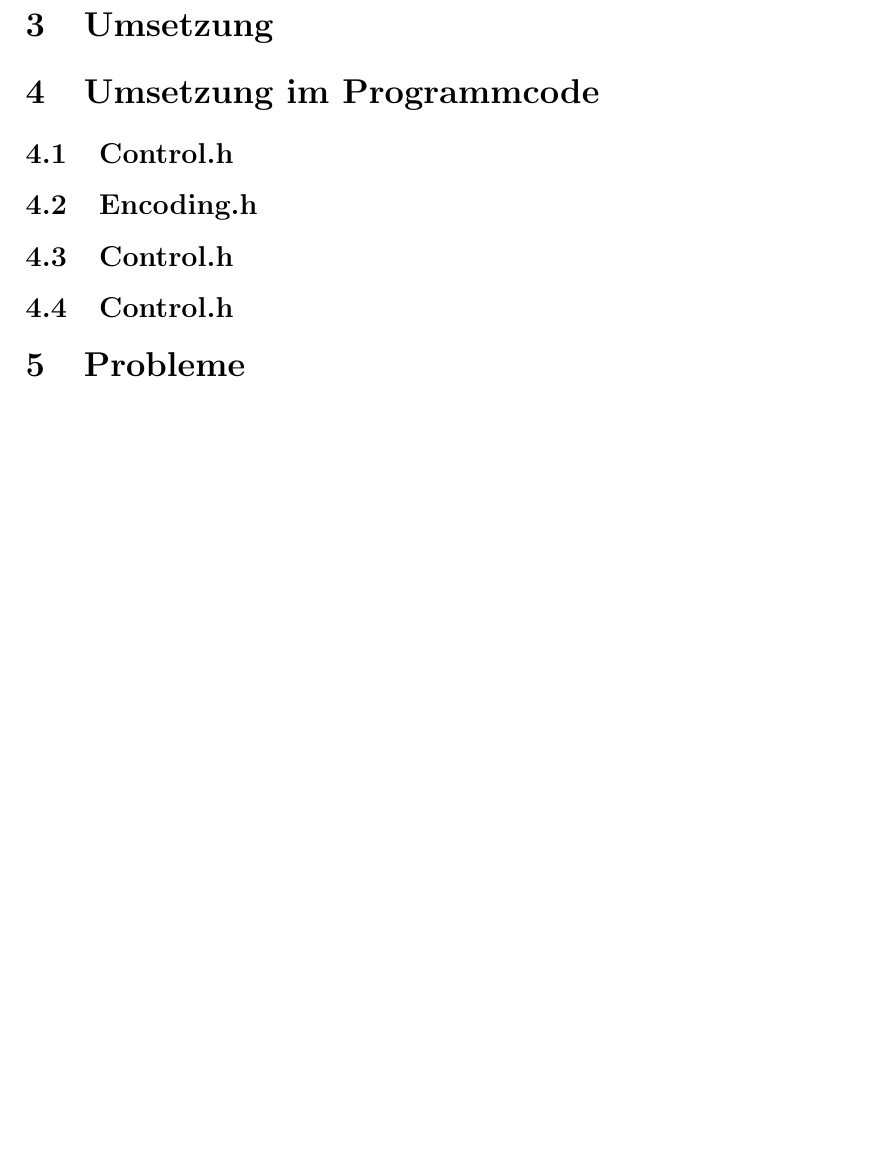
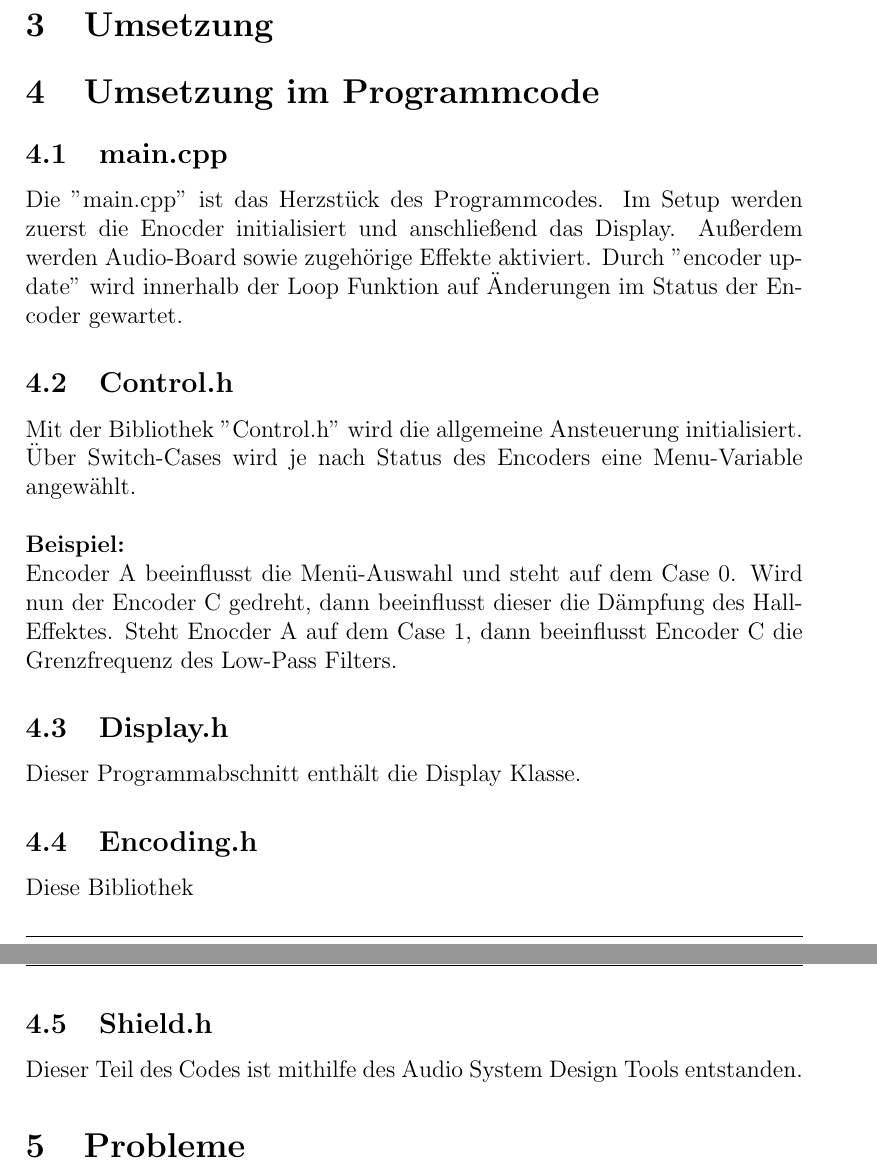
Before and after one commit to DennisR96/ITS_Gruppe03, a LaTeX document (doc/doc.tex): part of page 2 of 3 before the commit and two parts of pages 2 and 3 of 4 after it, the two joined at a grey line, cut so that both start at the same text, the shorter picture padded with empty space. Compiled offline with pdfLaTeX.

Commit message:
first text try

```diff
--- a/doc/doc.tex
+++ b/doc/doc.tex
@@ -1,6 +1,7 @@
 \documentclass[12pt]{article}
 
 \usepackage{fancyhdr}                       % Package: Fancy HDR
+\usepackage{graphicx}
 
 \title{Projektdokumentation: Frequenz-Analyse und Hall}        % Titel
 \author{David Yaman, Dennis Räk}            % Author
@@ -24,11 +25,25 @@ Anfänglich erfolgt eine Erklärung des projektlichen Gesamtkonzepts.
 \section{Funktionen}
 \section{Umsetzung}
 \section{Umsetzung im Programmcode}
+\subsection{main.cpp}
+Die "main.cpp" ist das Herzstück des Programmcodes. Im Setup werden zuerst die Enocder initialisiert und anschließend das Display.
+Außerdem werden Audio-Board sowie zugehörige Effekte aktiviert.
+Durch "encoder update" wird innerhalb der Loop Funktion auf Änderungen im Status der Encoder gewartet.
+\subsection{Control.h}
+Mit der Bibliothek "Control.h" wird die allgemeine Ansteuerung initialisiert. Über Switch-Cases wird je nach Status des Encoders eine Menu-Variable angewählt.
+\\
+\\
+\textbf{Beispiel:}
+\\
+Encoder A beeinflusst die Menü-Auswahl und steht auf dem Case 0. Wird nun der Encoder C gedreht, dann beeinflusst dieser die Dämpfung des Hall-Effektes.
+Steht Enocder A auf dem Case 1, dann beeinflusst Encoder C die Grenzfrequenz des Low-Pass Filters.
+\subsection{Display.h}
+Dieser Programmabschnitt enthält die Display Klasse.
+\subsection{Encoding.h}
+Diese Bibliothek
+\subsection{Shield.h}
+Dieser Teil des Codes ist mithilfe des Audio System Design Tools entstanden.
 
-\subsection{Control.h}
-\subsection{Encoding.h}
-\subsection{Control.h}
-\subsection{Control.h}
 
 \section{Probleme}
 In diesem Abschnitt werden die Hindernisse und Probleme bei der Realisation des Projektes beschreiben.
```
Also changed, not shown: doc/doc.pdf, doc/images/AudioDesignTool.png (added), doc/doc.tex (4 more changed lines), 6 other files.
